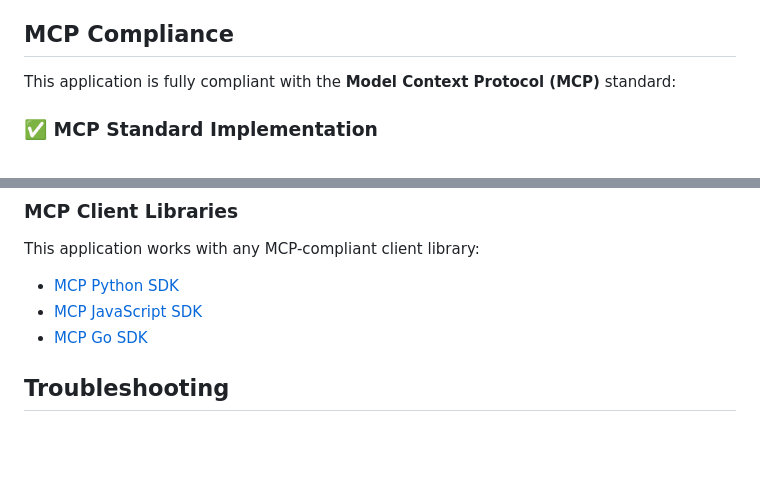
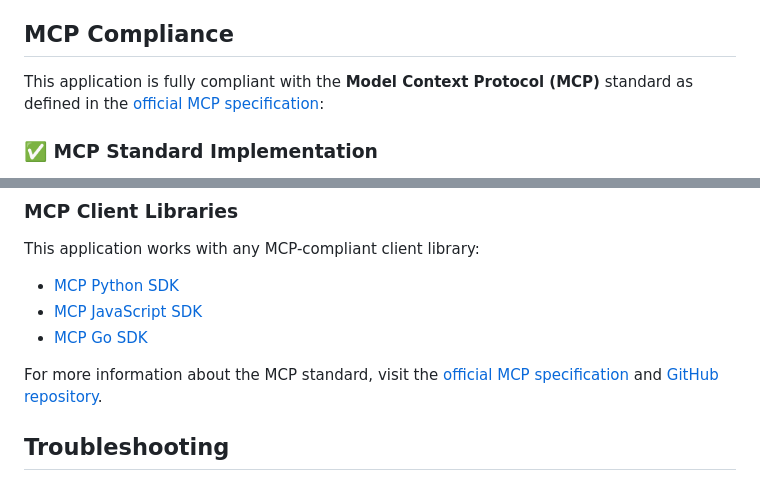
Before and after one commit to vksinghh25/mcps, a Markdown page: README.md, 2 parts joined by grey strips. GitHub-like rendering; blank space fills up the shorter version.

Commit message:
docs: Add reference to official MCP specification
- Link to official MCP specification in compliance section
- Add reference to MCP GitHub repository
- Provide users with authoritative source for MCP standards

```diff
--- a/README.md
+++ b/README.md
@@ -12,7 +12,7 @@ A multi-agent system that analyzes meeting transcripts using AI-powered summariz
 
 ## MCP Compliance
 
-This application is fully compliant with the **Model Context Protocol (MCP)** standard:
+This application is fully compliant with the **Model Context Protocol (MCP)** standard as defined in the [official MCP specification](https://modelcontextprotocol.io/specification):
 
 ### ✅ MCP Standard Implementation
 
@@ -183,6 +183,8 @@ This application works with any MCP-compliant client library:
 - [MCP JavaScript SDK](https://github.com/modelcontextprotocol/js-sdk)
 - [MCP Go SDK](https://github.com/modelcontextprotocol/go-sdk)
 
+For more information about the MCP standard, visit the [official MCP specification](https://modelcontextprotocol.io/specification) and [GitHub repository](https://github.com/modelcontextprotocol/specification).
+
 ## Troubleshooting
 
 - **"ModuleNotFoundError: No module named 'agents'"**: Make sure you're running commands from the project root directory
```
